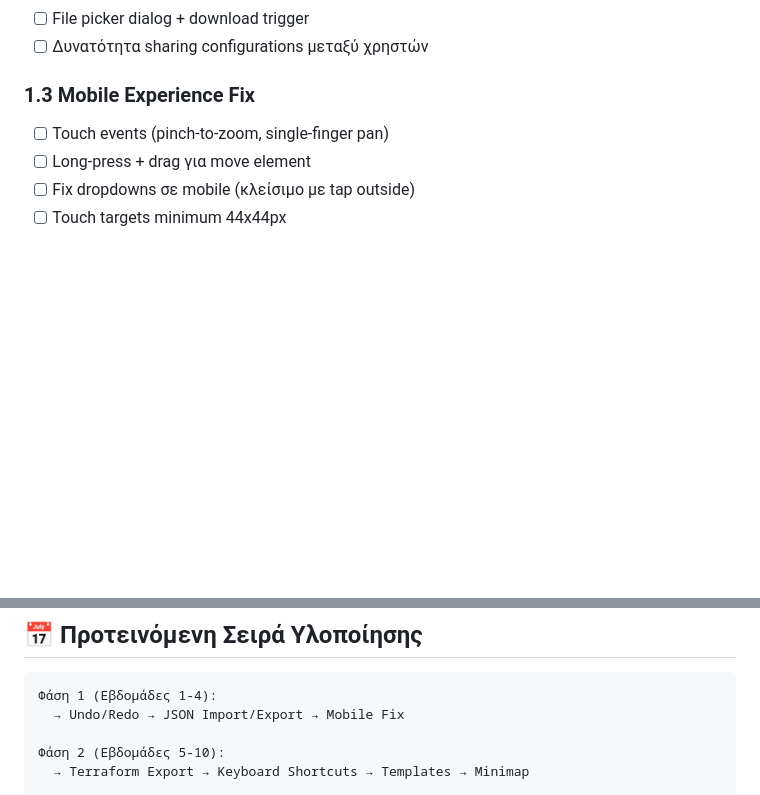
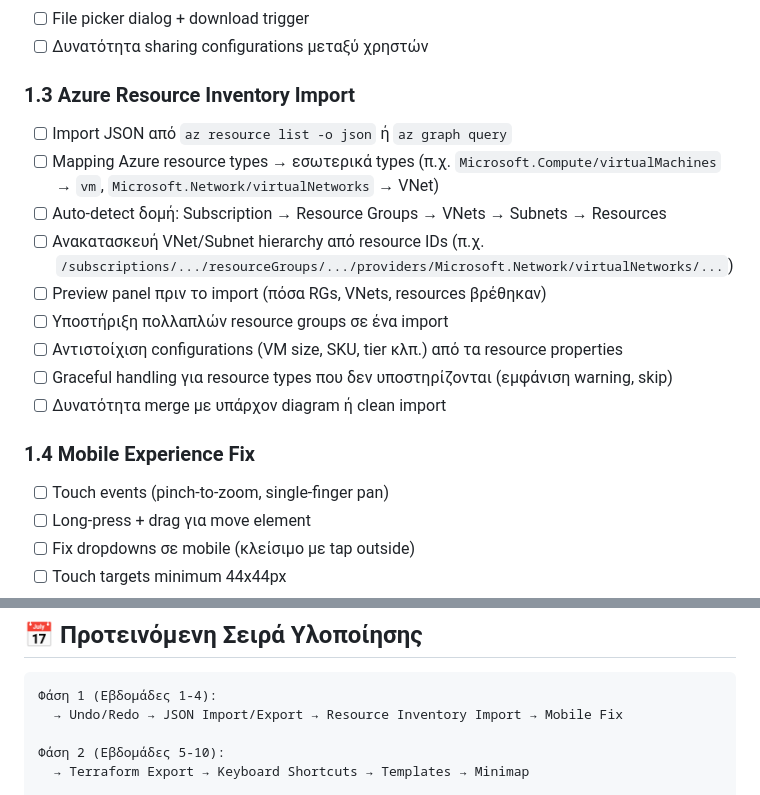
Before and after one commit to iioannidis94/azureTopology, a Markdown page: tobeupdate.md, 2 parts joined by grey strips. GitHub-like rendering; blank space fills up the shorter version.

Commit message:
docs: add Azure Resource Inventory Import to tobeupdate.md roadmap

````diff
--- a/tobeupdate.md
+++ b/tobeupdate.md
@@ -20,7 +20,18 @@
 - [ ] File picker dialog + download trigger
 - [ ] Δυνατότητα sharing configurations μεταξύ χρηστών
 
-### 1.3 Mobile Experience Fix
+### 1.3 Azure Resource Inventory Import
+- [ ] Import JSON από `az resource list -o json` ή `az graph query`
+- [ ] Mapping Azure resource types → εσωτερικά types (π.χ. `Microsoft.Compute/virtualMachines` → `vm`, `Microsoft.Network/virtualNetworks` → VNet)
+- [ ] Auto-detect δομή: Subscription → Resource Groups → VNets → Subnets → Resources
+- [ ] Ανακατασκευή VNet/Subnet hierarchy από resource IDs (π.χ. `/subscriptions/.../resourceGroups/.../providers/Microsoft.Network/virtualNetworks/...`)
+- [ ] Preview panel πριν το import (πόσα RGs, VNets, resources βρέθηκαν)
+- [ ] Υποστήριξη πολλαπλών resource groups σε ένα import
+- [ ] Αντιστοίχιση configurations (VM size, SKU, tier κλπ.) από τα resource properties
+- [ ] Graceful handling για resource types που δεν υποστηρίζονται (εμφάνιση warning, skip)
+- [ ] Δυνατότητα merge με υπάρχον diagram ή clean import
+
+### 1.4 Mobile Experience Fix
 - [ ] Touch events (pinch-to-zoom, single-finger pan)
 - [ ] Long-press + drag για move element
 - [ ] Fix dropdowns σε mobile (κλείσιμο με tap outside)
@@ -123,7 +134,7 @@
 
 ```
 Φάση 1 (Εβδομάδες 1-4):
-  → Undo/Redo → JSON Import/Export → Mobile Fix
+  → Undo/Redo → JSON Import/Export → Resource Inventory Import → Mobile Fix
 
 Φάση 2 (Εβδομάδες 5-10):
   → Terraform Export → Keyboard Shortcuts → Templates → Minimap
````
